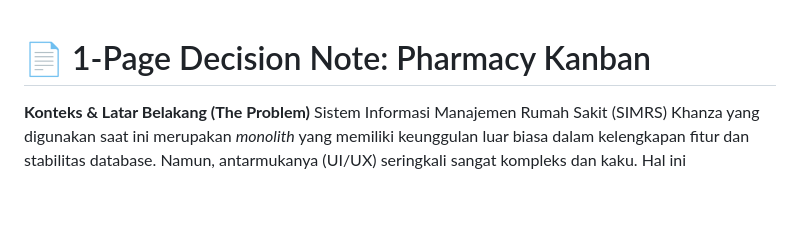
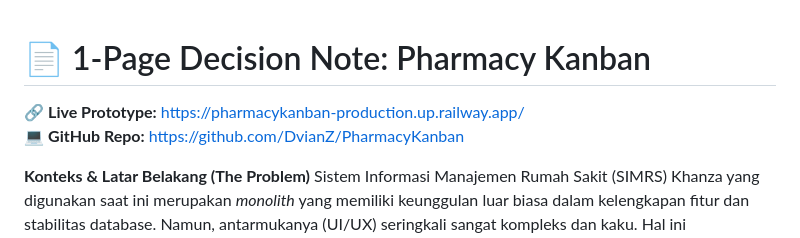
Before and after one commit to DvianZ/PharmacyKanban, a Markdown page: DECISION_NOTE.md, the part around the change. GitHub-like rendering; blank space fills up the shorter version.

Commit message:
docs: link repo & live demo

```diff
--- a/DECISION_NOTE.md
+++ b/DECISION_NOTE.md
@@ -1,4 +1,7 @@
 # 📄 1-Page Decision Note: Pharmacy Kanban
+
+🔗 **Live Prototype:** [https://pharmacykanban-production.up.railway.app/](https://pharmacykanban-production.up.railway.app/)
+💻 **GitHub Repo:** [https://github.com/DvianZ/PharmacyKanban](https://github.com/DvianZ/PharmacyKanban)
 
 **Konteks & Latar Belakang (The Problem)**
 Sistem Informasi Manajemen Rumah Sakit (SIMRS) Khanza yang digunakan saat ini merupakan *monolith* yang memiliki keunggulan luar biasa dalam kelengkapan fitur dan stabilitas database. Namun, antarmukanya (UI/UX) seringkali sangat kompleks dan kaku. Hal ini menciptakan *bottleneck* (kemacetan) operasional di lapangan, khususnya di **Instalasi Farmasi**, di mana apoteker dipaksa melakukan *refresh* tabel terus-menerus dan kebingungan melacak status ratusan resep setiap harinya.
```
